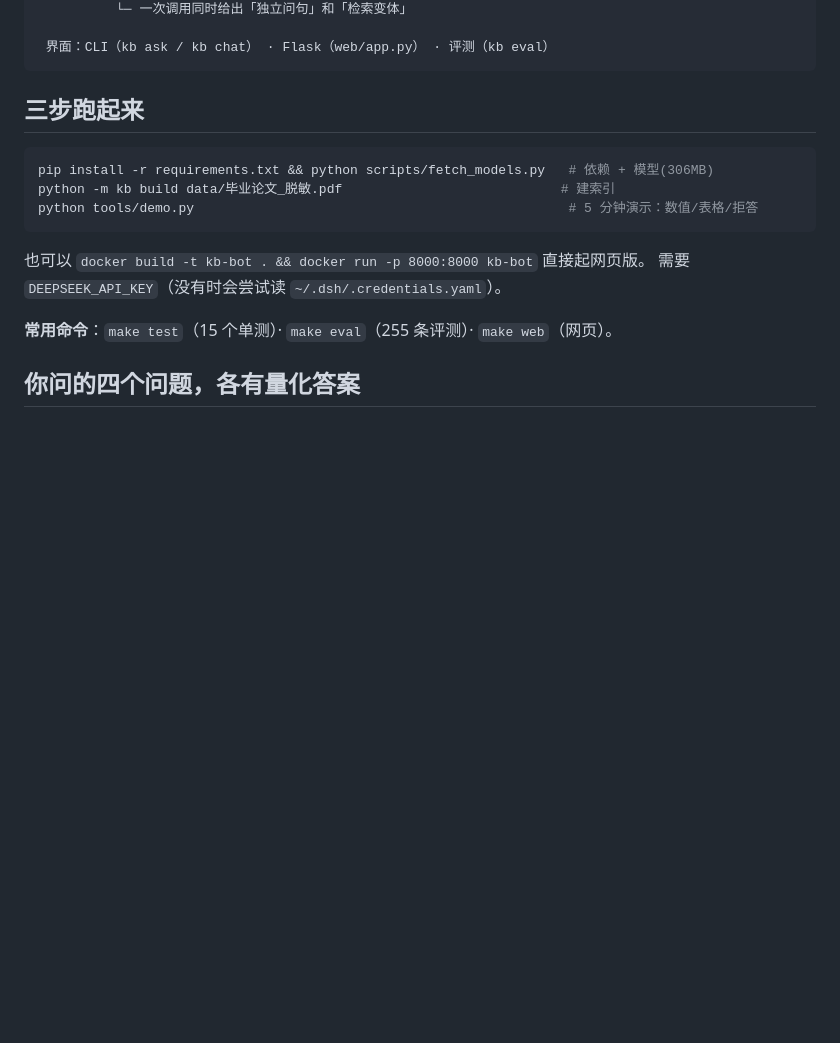
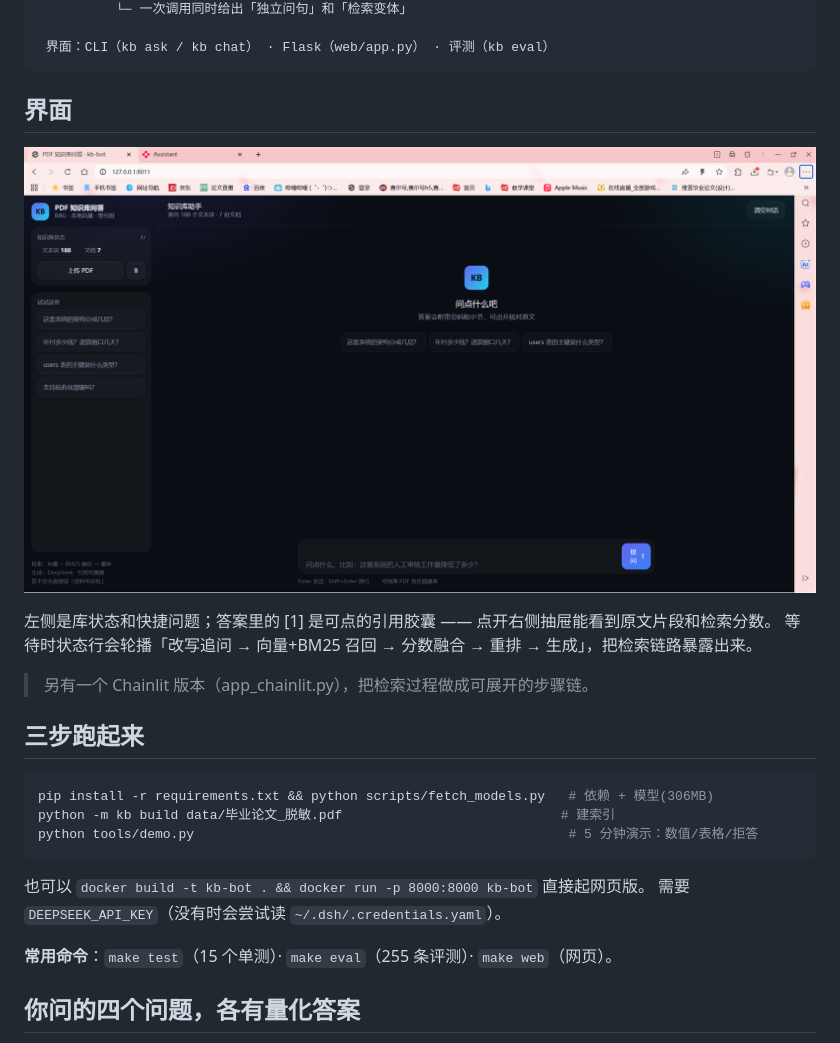
Before and after one commit to chifanfanfan/kb-bot, a Markdown page: README.md, the part around the change. Rendered like a GitHub page; pictures changed too: docs/screenshot-ui.png (added); blank space fills up the shorter version.

Commit message:
docs: 加界面截图

````diff
--- a/README.md
+++ b/README.md
@@ -42,6 +42,15 @@
 
  界面：CLI（kb ask / kb chat） · Flask（web/app.py） · 评测（kb eval）
 ```
+
+## 界面
+
+![界面截图](docs/screenshot-ui.png)
+
+左侧是库状态和快捷问题；答案里的 [1] 是可点的引用胶囊 —— 点开右侧抽屉能看到原文片段和检索分数。
+等待时状态行会轮播「改写追问 → 向量+BM25 召回 → 分数融合 → 重排 → 生成」，把检索链路暴露出来。
+
+> 另有一个 Chainlit 版本（app_chainlit.py），把检索过程做成可展开的步骤链。
 
 ## 三步跑起来
 
````
